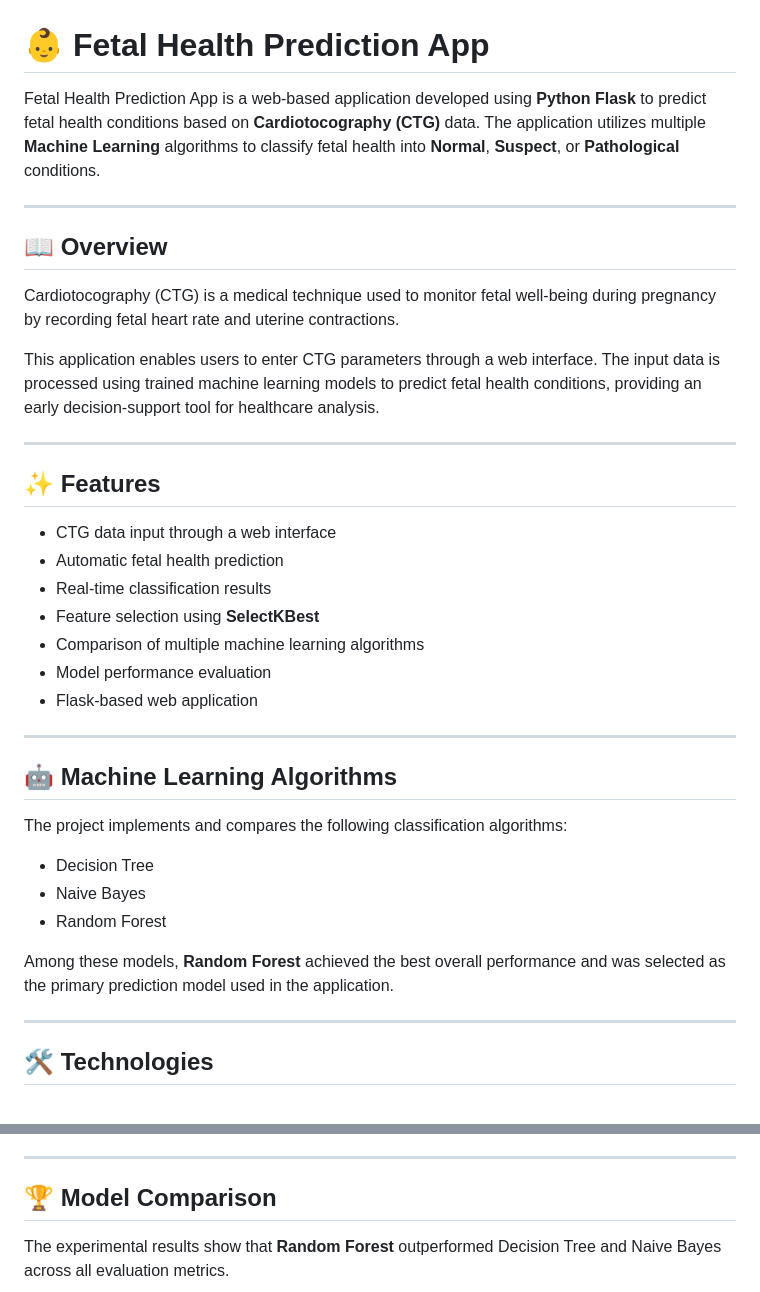
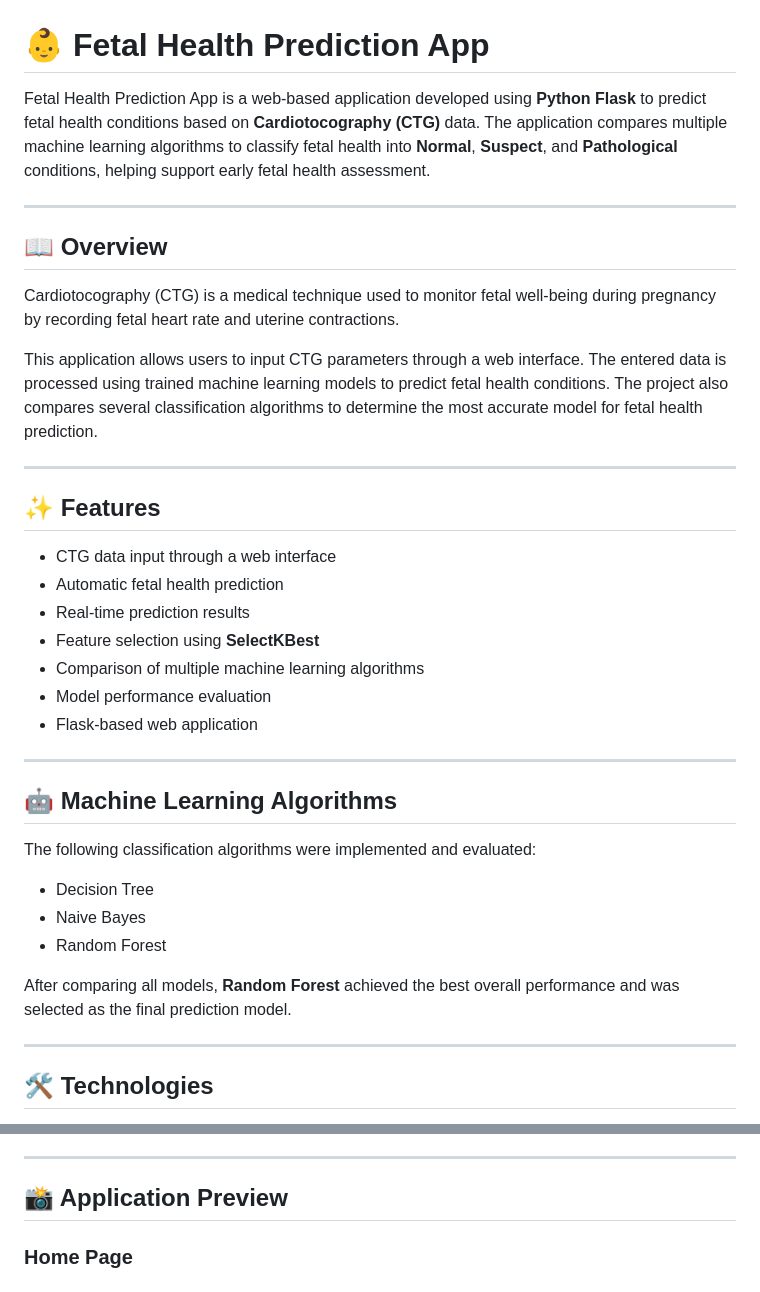
Before and after one commit to ys124xkd/fetal-health-app, a Markdown page: README.md, 2 parts joined by grey strips. Rendered like a GitHub page.

```diff
--- a/README.md
+++ b/README.md
@@ -1,6 +1,6 @@
 # 👶 Fetal Health Prediction App
 
-Fetal Health Prediction App is a web-based application developed using **Python Flask** to predict fetal health conditions based on **Cardiotocography (CTG)** data. The application utilizes multiple **Machine Learning** algorithms to classify fetal health into **Normal**, **Suspect**, or **Pathological** conditions.
+Fetal Health Prediction App is a web-based application developed using **Python Flask** to predict fetal health conditions based on **Cardiotocography (CTG)** data. The application compares multiple machine learning algorithms to classify fetal health into **Normal**, **Suspect**, and **Pathological** conditions, helping support early fetal health assessment.
 
 ---
 
@@ -8,7 +8,7 @@ Fetal Health Prediction App is a web-based application developed using **Python
 
 Cardiotocography (CTG) is a medical technique used to monitor fetal well-being during pregnancy by recording fetal heart rate and uterine contractions.
 
-This application enables users to enter CTG parameters through a web interface. The input data is processed using trained machine learning models to predict fetal health conditions, providing an early decision-support tool for healthcare analysis.
+This application allows users to input CTG parameters through a web interface. The entered data is processed using trained machine learning models to predict fetal health conditions. The project also compares several classification algorithms to determine the most accurate model for fetal health prediction.
 
 ---
 
@@ -16,7 +16,7 @@ This application enables users to enter CTG parameters through a web interface.
 
 - CTG data input through a web interface
 - Automatic fetal health prediction
-- Real-time classification results
+- Real-time prediction results
 - Feature selection using **SelectKBest**
 - Comparison of multiple machine learning algorithms
 - Model performance evaluation
@@ -26,13 +26,13 @@ This application enables users to enter CTG parameters through a web interface.
 
 ## 🤖 Machine Learning Algorithms
 
-The project implements and compares the following classification algorithms:
+The following classification algorithms were implemented and evaluated:
 
 - Decision Tree
 - Naive Bayes
 - Random Forest
 
-Among these models, **Random Forest** achieved the best overall performance and was selected as the primary prediction model used in the application.
+After comparing all models, **Random Forest** achieved the best overall performance and was selected as the final prediction model.
 
 ---
 
@@ -132,7 +132,7 @@ These metrics were used to compare the performance of Decision Tree, Naive Bayes
 
 ---
 
-## 🏆 Model Comparison
+## 📸 Application Preview
 
-The experimental results show that **Random Forest** outperformed Decision Tree and Naive Bayes across all evaluation metrics.
+### Home Page
 
```
Also changed, not shown: other parts of README.md (+42 -46 lines).
